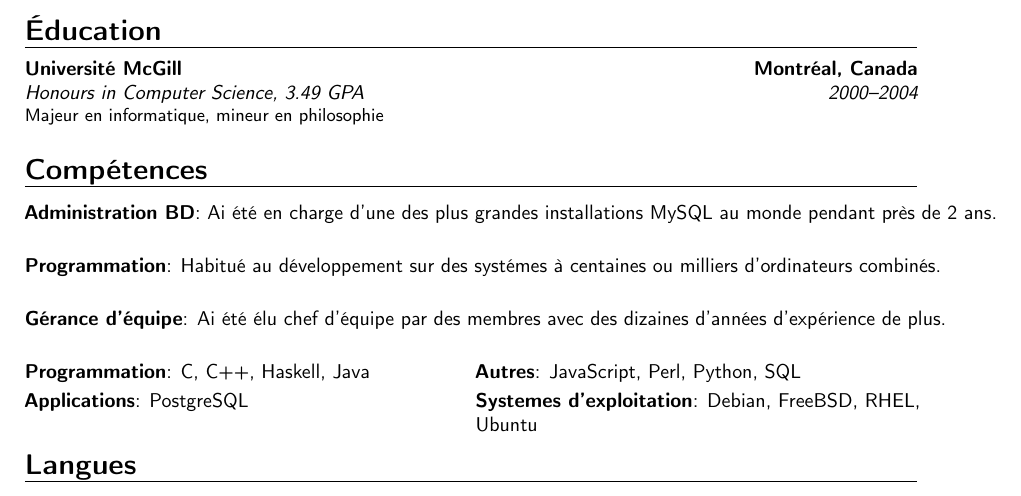
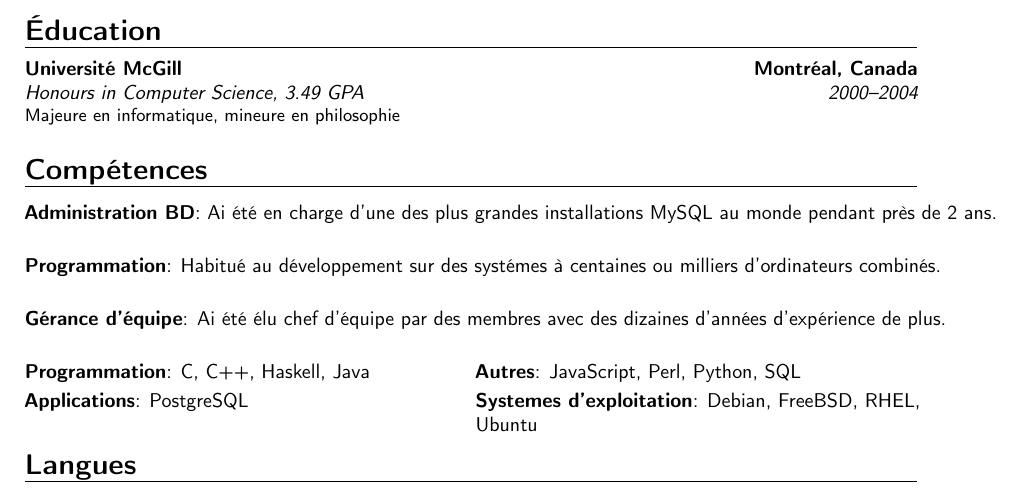
Before and after one commit to christianlavoie/curriculum-vitae, a LaTeX CV (template.tex): part of page 2 of 2, cut so that both start at the same text. Compiled offline with pdfLaTeX.

Commit message:
Fix some grammar.

```diff
--- a/template.tex
+++ b/template.tex
@@ -92,7 +92,7 @@
 \cventry{2001}{Programmeur junior}{Centre de M\'{e}t\'{e}orologie du Canada}{Dorval, Canada}{}{Programmeur sur syst\'{e}mes IRIX et super-ordinateurs vectoriels.}
 
 \section{\'Education}
-\cventry{2000--2004}{Honours in Computer Science}{Universit\'{e} McGill}{Montr\'{e}al, Canada}{\textit{3.49 GPA}}{Majeur en informatique, mineur en philosophie}  % arguments 3 to 6 can be left empty
+\cventry{2000--2004}{Honours in Computer Science}{Universit\'{e} McGill}{Montr\'{e}al, Canada}{\textit{3.49 GPA}}{Majeure en informatique, mineure en philosophie}  % arguments 3 to 6 can be left empty
 % \cventry{1998--2000}{D\'{E}C Sciences Pures}{C\'{E}GEP Sorel-Tracy}{Sorel-Tracy}{\textit{}}{}
 
 \section{Comp\'{e}tences}
```
